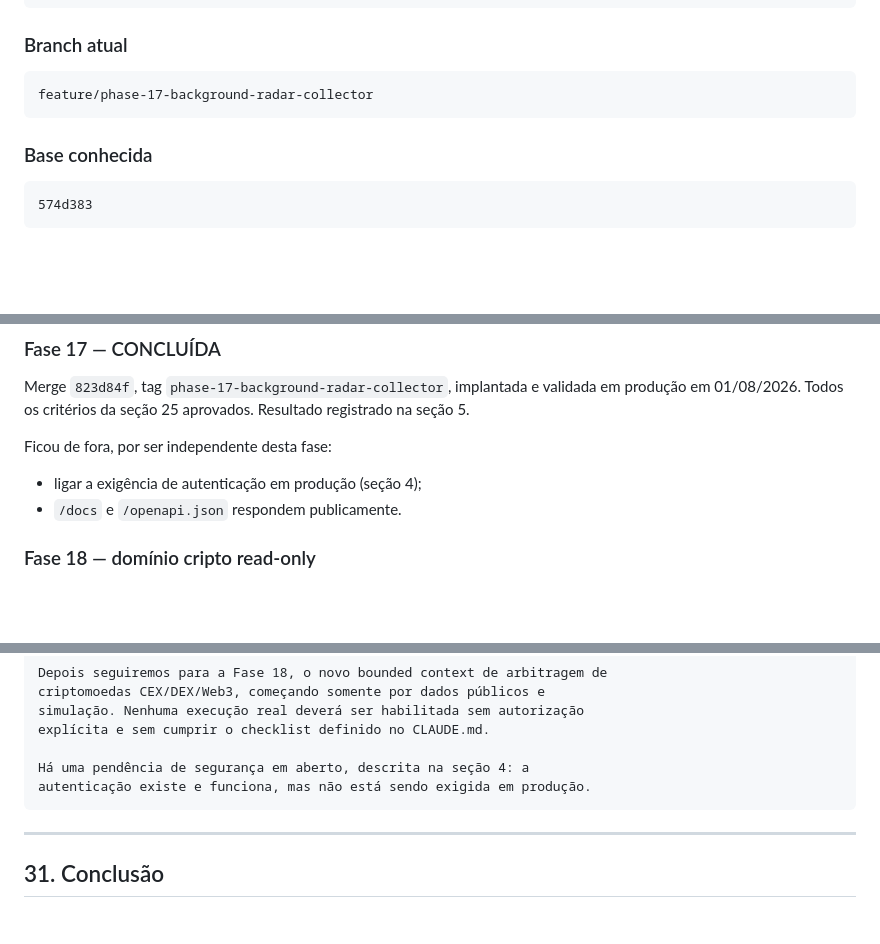
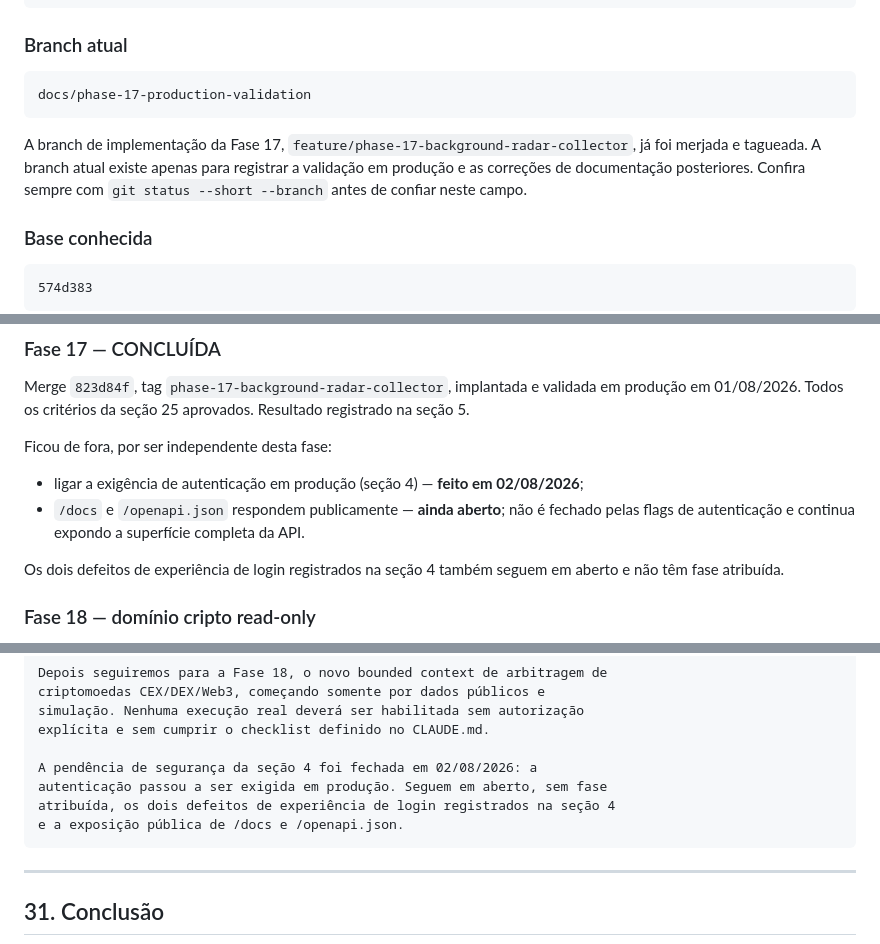
Before and after one commit to LuisOliveiraRS/predarb-framework, a Markdown page: CLAUDE.md, 3 parts joined by grey strips. GitHub-like rendering; blank space fills up the shorter version.

````diff
--- a/CLAUDE.md
+++ b/CLAUDE.md
@@ -88,8 +88,10 @@ Python:   C:\predarb-framework\backend\.venv\Scripts\python.exe
 ### Branch atual
 
 ```text
-feature/phase-17-background-radar-collector
-```
+docs/phase-17-production-validation
+```
+
+A branch de implementação da Fase 17, `feature/phase-17-background-radar-collector`, já foi merjada e tagueada. A branch atual existe apenas para registrar a validação em produção e as correções de documentação posteriores. Confira sempre com `git status --short --branch` antes de confiar neste campo.
 
 ### Base conhecida
 
@@ -1347,8 +1439,10 @@ Merge `823d84f`, tag `phase-17-background-radar-collector`, implantada e validad
 
 Ficou de fora, por ser independente desta fase:
 
-- ligar a exigência de autenticação em produção (seção 4);
-- `/docs` e `/openapi.json` respondem publicamente.
+- ligar a exigência de autenticação em produção (seção 4) — **feito em 02/08/2026**;
+- `/docs` e `/openapi.json` respondem publicamente — **ainda aberto**; não é fechado pelas flags de autenticação e continua expondo a superfície completa da API.
+
+Os dois defeitos de experiência de login registrados na seção 4 também seguem em aberto e não têm fase atribuída.
 
 ### Fase 18 — domínio cripto read-only
 
@@ -1735,8 +1828,10 @@ criptomoedas CEX/DEX/Web3, começando somente por dados públicos e
 simulação. Nenhuma execução real deverá ser habilitada sem autorização
 explícita e sem cumprir o checklist definido no CLAUDE.md.
 
-Há uma pendência de segurança em aberto, descrita na seção 4: a
-autenticação existe e funciona, mas não está sendo exigida em produção.
+A pendência de segurança da seção 4 foi fechada em 02/08/2026: a
+autenticação passou a ser exigida em produção. Seguem em aberto, sem fase
+atribuída, os dois defeitos de experiência de login registrados na seção 4
+e a exposição pública de /docs e /openapi.json.
 ```
 
 ---
````
Also changed, not shown: other parts of CLAUDE.md (+128 -39 lines).
